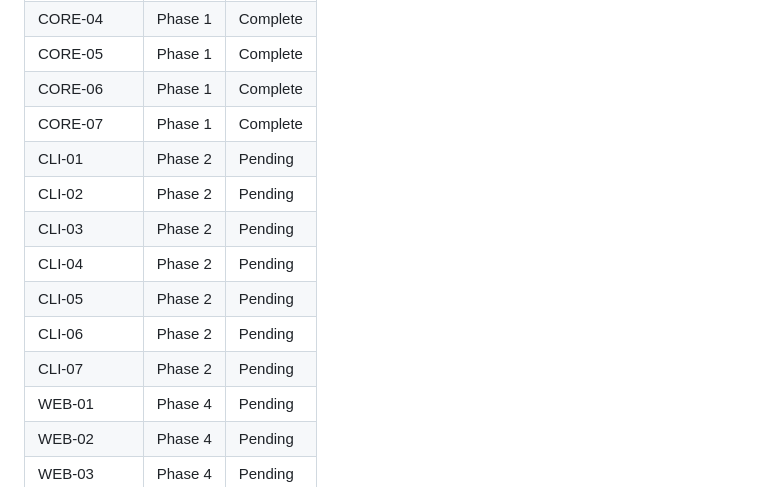
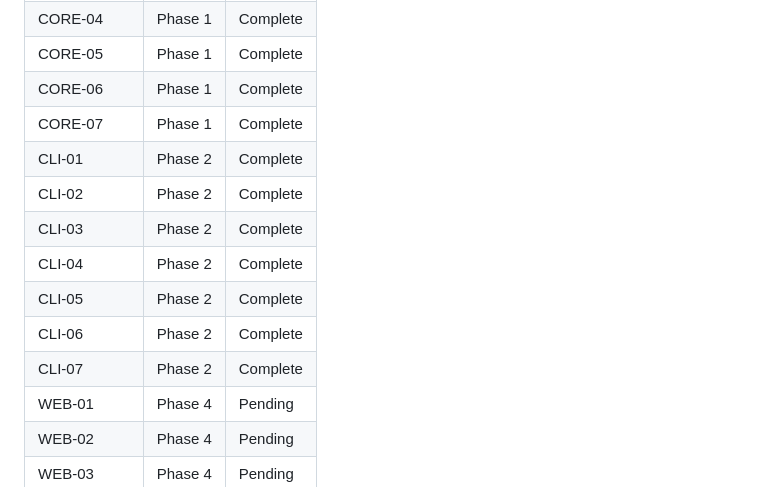
Before and after one commit to tradeverifyd/cose-hpke, a Markdown page: .planning/REQUIREMENTS.md, the part around one of its changes. Rendered like a GitHub page.

```diff
--- a/.planning/REQUIREMENTS.md
+++ b/.planning/REQUIREMENTS.md
@@ -85,13 +85,13 @@ Which phases cover which requirements. Updated during roadmap creation.
 | CORE-05 | Phase 1 | Complete |
 | CORE-06 | Phase 1 | Complete |
 | CORE-07 | Phase 1 | Complete |
-| CLI-01 | Phase 2 | Pending |
-| CLI-02 | Phase 2 | Pending |
-| CLI-03 | Phase 2 | Pending |
-| CLI-04 | Phase 2 | Pending |
-| CLI-05 | Phase 2 | Pending |
-| CLI-06 | Phase 2 | Pending |
-| CLI-07 | Phase 2 | Pending |
+| CLI-01 | Phase 2 | Complete |
+| CLI-02 | Phase 2 | Complete |
+| CLI-03 | Phase 2 | Complete |
+| CLI-04 | Phase 2 | Complete |
+| CLI-05 | Phase 2 | Complete |
+| CLI-06 | Phase 2 | Complete |
+| CLI-07 | Phase 2 | Complete |
 | WEB-01 | Phase 4 | Pending |
 | WEB-02 | Phase 4 | Pending |
 | WEB-03 | Phase 4 | Pending |
```
Also changed, not shown: other parts of .planning/REQUIREMENTS.md (+7 -7 lines), .planning/ROADMAP.md (+4 -4 lines), 1 other file.
